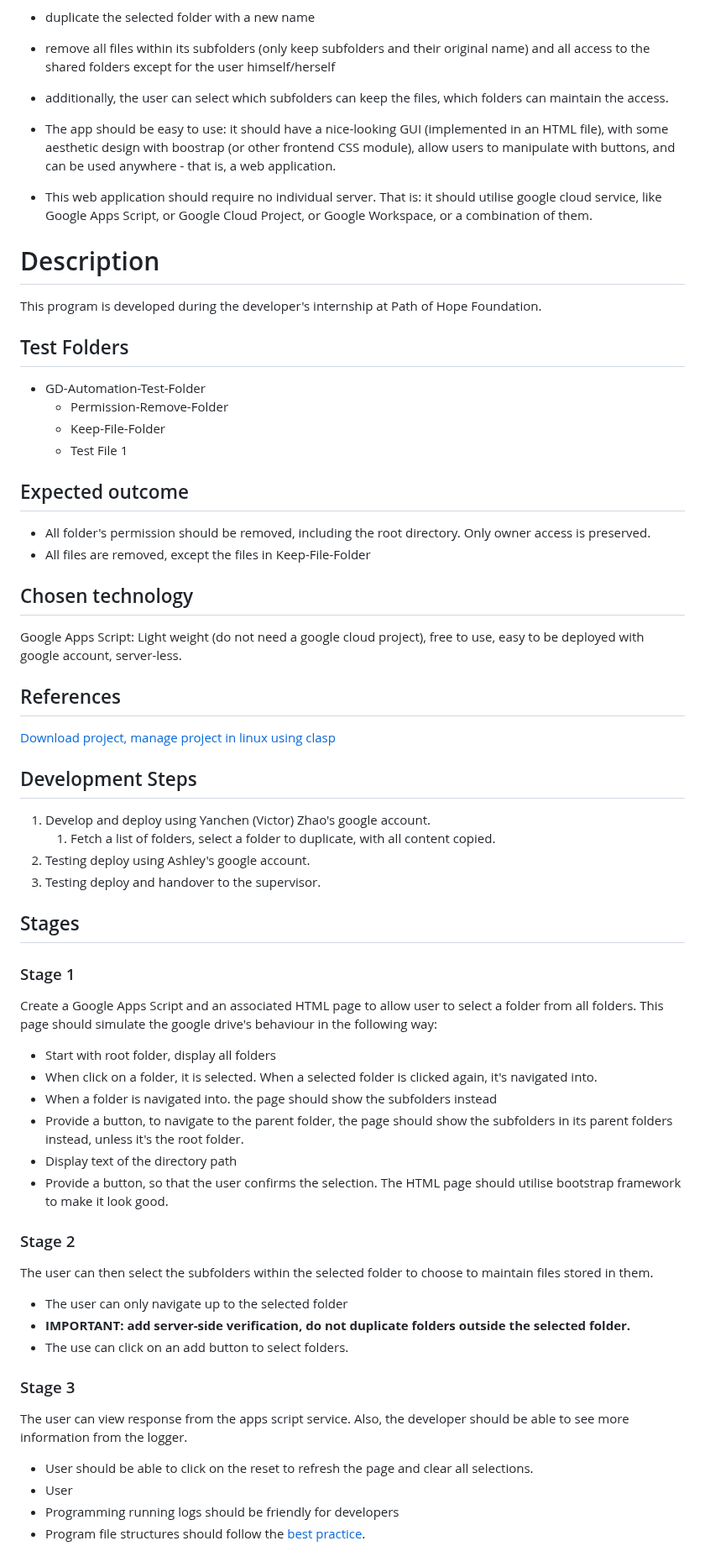
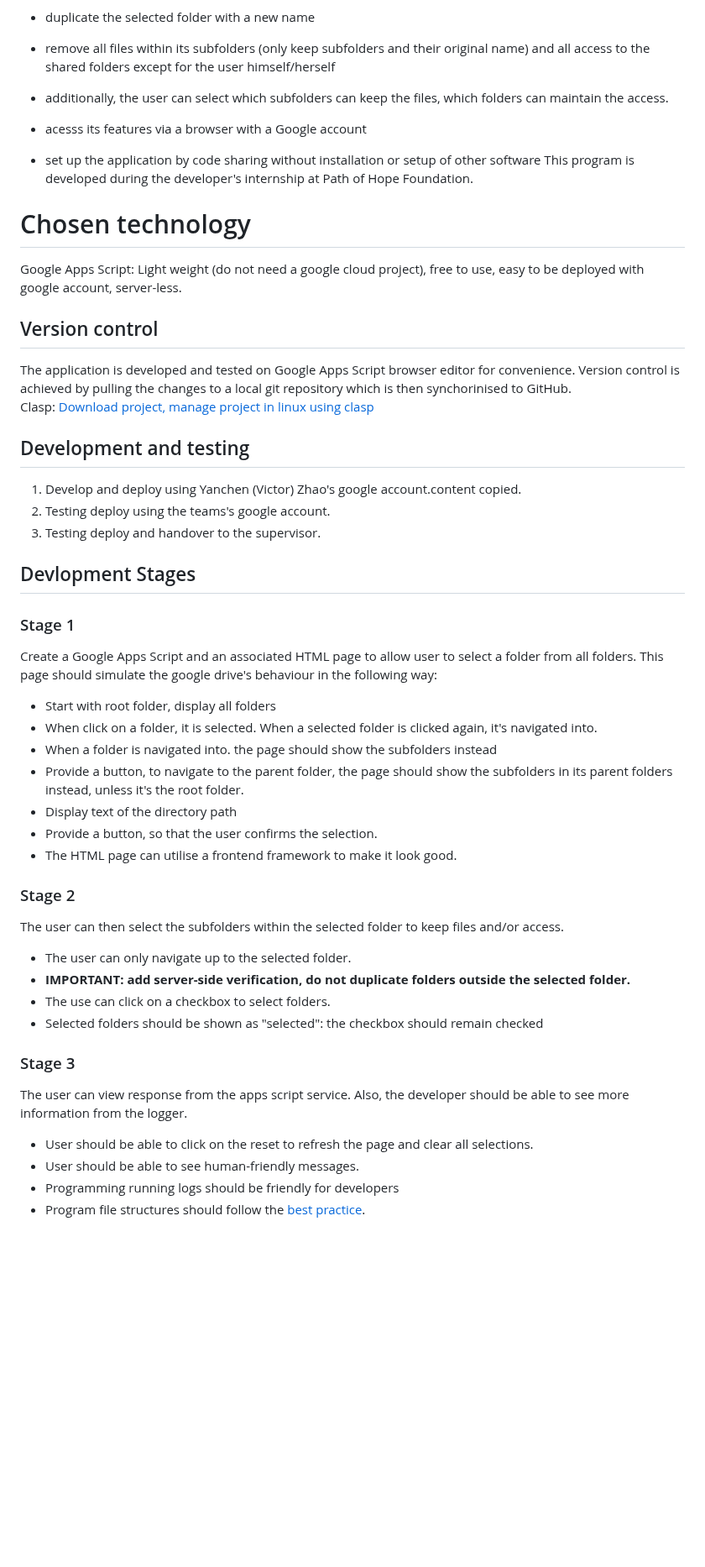
Before and after one commit to VictorAZ12/gd-automation, a Markdown page: README.md, the part around the change. Shown at 84% size. Drawn GitHub-style; blank space fills up the shorter version.

```diff
--- a/README.md
+++ b/README.md
@@ -13,35 +13,25 @@ Folders on Google Drive can contain subfolders, files, and have folder-level acc
 * remove all files within its subfolders (only keep subfolders and their original name) and all access to the shared folders except for the user himself/herself
 * additionally, the user can select which subfolders can keep the files, which folders can maintain the access.
 
-* The app should be easy to use: it should have a nice-looking GUI (implemented in an HTML file), with some aesthetic design with boostrap (or other frontend CSS module), allow users to manipulate with buttons, and can be used anywhere - that is, a web application.
+* acesss its features via a browser with a Google account
+
+* set up the application by code sharing without installation or setup of other software
+This program is developed during the developer's internship at Path of Hope Foundation.
 
 
-- This web application should require no individual server. That is: it should utilise google cloud service, like Google Apps Script, or Google Cloud Project, or Google Workspace, or a combination of them.
-# Description
-This program is developed during the developer's internship at Path of Hope Foundation.
-
-## Test Folders
-- GD-Automation-Test-Folder
-  - Permission-Remove-Folder
-  - Keep-File-Folder
-  - Test File 1
-
-## Expected outcome
-- All folder's permission should be removed, including the root directory. Only owner access is preserved.
-- All files are removed, except the files in Keep-File-Folder
-## Chosen technology
+# Chosen technology
 Google Apps Script: Light weight (do not need a google cloud project), free to use, easy to be deployed with google account, server-less.
 
-## References
-[Download project, manage project in linux using clasp](https://developers.google.com/apps-script/guides/clasp#download_a_script_project)
+## Version control
+The application is developed and tested on Google Apps Script browser editor for convenience. Version control is achieved by pulling the changes to a local git repository which is then synchorinised to GitHub.
+Clasp: [Download project, manage project in linux using clasp](https://developers.google.com/apps-script/guides/clasp#download_a_script_project)
 
-## Development Steps
-1. Develop and deploy using Yanchen (Victor) Zhao's google account.
-    1. Fetch a list of folders, select a folder to duplicate, with all content copied.
-2. Testing deploy using Ashley's google account.
+## Development and testing
+1. Develop and deploy using Yanchen (Victor) Zhao's google account.content copied.
+2. Testing deploy using the teams's google account.
 3. Testing deploy and handover to the supervisor.
 
-## Stages
+## Devlopment Stages
 ### Stage 1
 Create a Google Apps Script and an associated HTML page to allow user to select a folder from all folders. This page should simulate the google drive's behaviour in the following way:
 - Start with root folder, display all folders
@@ -50,15 +40,17 @@ Create a Google Apps Script and an associated HTML page to allow user to select
 - Provide a button, to navigate to the parent folder, the page should show the subfolders in its parent folders instead, unless it's the root folder.
 - Display text of the directory path
 - Provide a button, so that the user confirms the selection.
-The HTML page should utilise bootstrap framework to make it look good.
+- The HTML page can utilise a frontend framework to make it look good.
+
 ### Stage 2
-The user can then select the subfolders within the selected folder to choose to maintain files stored in them.
-- The user can only navigate up to the selected folder
+The user can then select the subfolders within the selected folder to keep files and/or access.
+- The user can only navigate up to the selected folder.
 - **IMPORTANT: add server-side verification, do not duplicate folders outside the selected folder.**
-- The use can click on an add button to select folders.
+- The use can click on a checkbox to select folders.
+- Selected folders should be shown as "selected": the checkbox should remain checked
 ### Stage 3
 The user can view response from the apps script service. Also, the developer should be able to see more information from the logger.
 - User should be able to click on the reset to refresh the page and clear all selections.
-- User
+- User should be able to see human-friendly messages.
 - Programming running logs should be friendly for developers
 - Program file structures should follow the [best practice](https://developers.google.com/apps-script/guides/html/best-practices).
```
